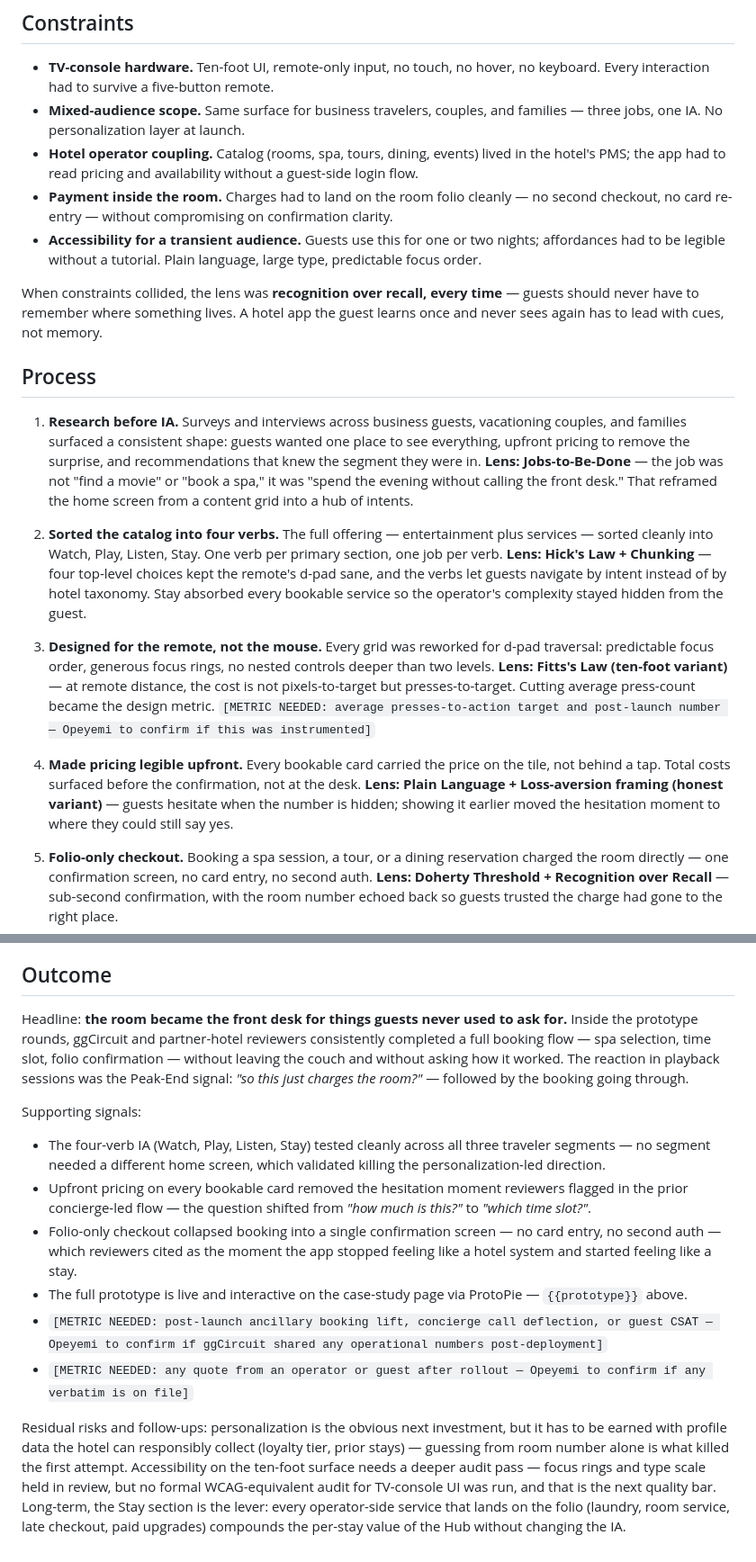
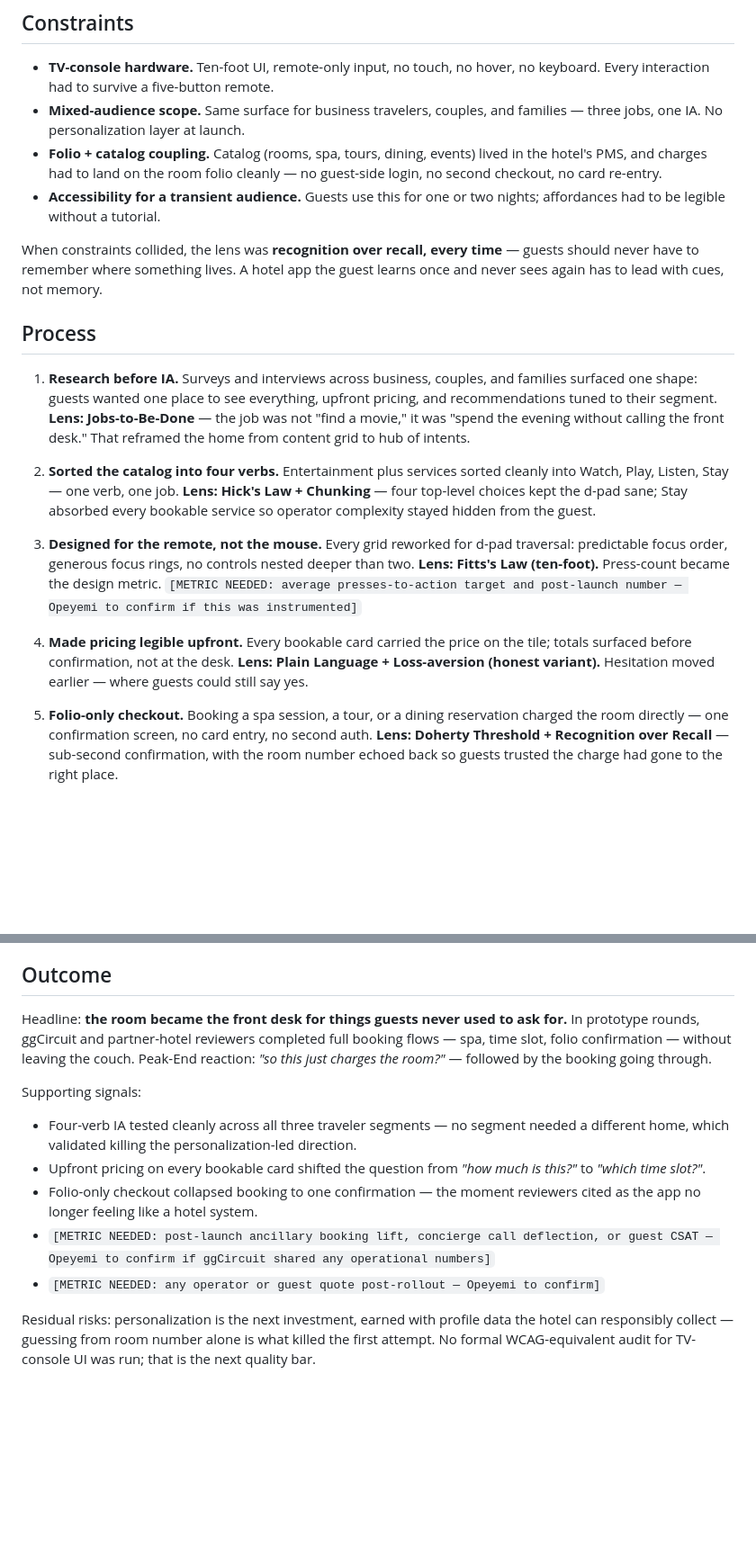
Before and after one commit to vibesyemmy/portfolio, a Markdown page: case-studies/hotel-hub.md, 2 parts joined by grey strips. Shown at 90% size. Rendered like a GitHub page; blank space fills up the shorter version.

Commit message:
docs(PUR-47): tighten Hotel Hub draft to slot-3 caps
Trim Process 355→315w (cap ≤320) and Outcome 276→185w (cap 140-200).
Beats 1-2 condensed; supporting-signals bullets de-fluffed; residual-
risks paragraph cut to the personalization + WCAG-audit follow-ups.
All section caps now within Lolu's slot-3 envelope.

Co-Authored-By: Claude Opus 4.7 <noreply@anthropic.com>
Co-Authored-By: Paperclip <noreply@paperclip.ing>

```diff
--- a/case-studies/hotel-hub.md
+++ b/case-studies/hotel-hub.md
@@ -39,21 +39,20 @@ Cost of inaction: every booking the guest didn't make from the room was either a
 
 - **TV-console hardware.** Ten-foot UI, remote-only input, no touch, no hover, no keyboard. Every interaction had to survive a five-button remote.
 - **Mixed-audience scope.** Same surface for business travelers, couples, and families — three jobs, one IA. No personalization layer at launch.
-- **Hotel operator coupling.** Catalog (rooms, spa, tours, dining, events) lived in the hotel's PMS; the app had to read pricing and availability without a guest-side login flow.
-- **Payment inside the room.** Charges had to land on the room folio cleanly — no second checkout, no card re-entry — without compromising on confirmation clarity.
-- **Accessibility for a transient audience.** Guests use this for one or two nights; affordances had to be legible without a tutorial. Plain language, large type, predictable focus order.
+- **Folio + catalog coupling.** Catalog (rooms, spa, tours, dining, events) lived in the hotel's PMS, and charges had to land on the room folio cleanly — no guest-side login, no second checkout, no card re-entry.
+- **Accessibility for a transient audience.** Guests use this for one or two nights; affordances had to be legible without a tutorial.
 
 When constraints collided, the lens was **recognition over recall, every time** — guests should never have to remember where something lives. A hotel app the guest learns once and never sees again has to lead with cues, not memory.
 
 ## Process
 
-1. **Research before IA.** Surveys and interviews across business guests, vacationing couples, and families surfaced a consistent shape: guests wanted one place to see everything, upfront pricing to remove the surprise, and recommendations that knew the segment they were in. **Lens: Jobs-to-Be-Done** — the job was not "find a movie" or "book a spa," it was "spend the evening without calling the front desk." That reframed the home screen from a content grid into a hub of intents.
+1. **Research before IA.** Surveys and interviews across business, couples, and families surfaced one shape: guests wanted one place to see everything, upfront pricing, and recommendations tuned to their segment. **Lens: Jobs-to-Be-Done** — the job was not "find a movie," it was "spend the evening without calling the front desk." That reframed the home from content grid to hub of intents.
 
-2. **Sorted the catalog into four verbs.** The full offering — entertainment plus services — sorted cleanly into Watch, Play, Listen, Stay. One verb per primary section, one job per verb. **Lens: Hick's Law + Chunking** — four top-level choices kept the remote's d-pad sane, and the verbs let guests navigate by intent instead of by hotel taxonomy. Stay absorbed every bookable service so the operator's complexity stayed hidden from the guest.
+2. **Sorted the catalog into four verbs.** Entertainment plus services sorted cleanly into Watch, Play, Listen, Stay — one verb, one job. **Lens: Hick's Law + Chunking** — four top-level choices kept the d-pad sane; Stay absorbed every bookable service so operator complexity stayed hidden from the guest.
 
-3. **Designed for the remote, not the mouse.** Every grid was reworked for d-pad traversal: predictable focus order, generous focus rings, no nested controls deeper than two levels. **Lens: Fitts's Law (ten-foot variant)** — at remote distance, the cost is not pixels-to-target but presses-to-target. Cutting average press-count became the design metric. `[METRIC NEEDED: average presses-to-action target and post-launch number — Opeyemi to confirm if this was instrumented]`
+3. **Designed for the remote, not the mouse.** Every grid reworked for d-pad traversal: predictable focus order, generous focus rings, no controls nested deeper than two. **Lens: Fitts's Law (ten-foot).** Press-count became the design metric. `[METRIC NEEDED: average presses-to-action target and post-launch number — Opeyemi to confirm if this was instrumented]`
 
-4. **Made pricing legible upfront.** Every bookable card carried the price on the tile, not behind a tap. Total costs surfaced before the confirmation, not at the desk. **Lens: Plain Language + Loss-aversion framing (honest variant)** — guests hesitate when the number is hidden; showing it earlier moved the hesitation moment to where they could still say yes.
+4. **Made pricing legible upfront.** Every bookable card carried the price on the tile; totals surfaced before confirmation, not at the desk. **Lens: Plain Language + Loss-aversion (honest variant).** Hesitation moved earlier — where guests could still say yes.
 
 5. **Folio-only checkout.** Booking a spa session, a tour, or a dining reservation charged the room directly — one confirmation screen, no card entry, no second auth. **Lens: Doherty Threshold + Recognition over Recall** — sub-second confirmation, with the room number echoed back so guests trusted the charge had gone to the right place.
 
@@ -73,15 +72,14 @@ When constraints collided, the lens was **recognition over recall, every time**
 
 ## Outcome
 
-Headline: **the room became the front desk for things guests never used to ask for.** Inside the prototype rounds, ggCircuit and partner-hotel reviewers consistently completed a full booking flow — spa selection, time slot, folio confirmation — without leaving the couch and without asking how it worked. The reaction in playback sessions was the Peak-End signal: *"so this just charges the room?"* — followed by the booking going through.
+Headline: **the room became the front desk for things guests never used to ask for.** In prototype rounds, ggCircuit and partner-hotel reviewers completed full booking flows — spa, time slot, folio confirmation — without leaving the couch. Peak-End reaction: *"so this just charges the room?"* — followed by the booking going through.
 
 Supporting signals:
 
-- The four-verb IA (Watch, Play, Listen, Stay) tested cleanly across all three traveler segments — no segment needed a different home screen, which validated killing the personalization-led direction.
-- Upfront pricing on every bookable card removed the hesitation moment reviewers flagged in the prior concierge-led flow — the question shifted from *"how much is this?"* to *"which time slot?"*.
-- Folio-only checkout collapsed booking into a single confirmation screen — no card entry, no second auth — which reviewers cited as the moment the app stopped feeling like a hotel system and started feeling like a stay.
-- The full prototype is live and interactive on the case-study page via ProtoPie — `{{prototype}}` above.
-- `[METRIC NEEDED: post-launch ancillary booking lift, concierge call deflection, or guest CSAT — Opeyemi to confirm if ggCircuit shared any operational numbers post-deployment]`
-- `[METRIC NEEDED: any quote from an operator or guest after rollout — Opeyemi to confirm if any verbatim is on file]`
+- Four-verb IA tested cleanly across all three traveler segments — no segment needed a different home, which validated killing the personalization-led direction.
+- Upfront pricing on every bookable card shifted the question from *"how much is this?"* to *"which time slot?"*.
+- Folio-only checkout collapsed booking to one confirmation — the moment reviewers cited as the app no longer feeling like a hotel system.
+- `[METRIC NEEDED: post-launch ancillary booking lift, concierge call deflection, or guest CSAT — Opeyemi to confirm if ggCircuit shared any operational numbers]`
+- `[METRIC NEEDED: any operator or guest quote post-rollout — Opeyemi to confirm]`
 
-Residual risks and follow-ups: personalization is the obvious next investment, but it has to be earned with profile data the hotel can responsibly collect (loyalty tier, prior stays) — guessing from room number alone is what killed the first attempt. Accessibility on the ten-foot surface needs a deeper audit pass — focus rings and type scale held in review, but no formal WCAG-equivalent audit for TV-console UI was run, and that is the next quality bar. Long-term, the Stay section is the lever: every operator-side service that lands on the folio (laundry, room service, late checkout, paid upgrades) compounds the per-stay value of the Hub without changing the IA.
+Residual risks: personalization is the next investment, earned with profile data the hotel can responsibly collect — guessing from room number alone is what killed the first attempt. No formal WCAG-equivalent audit for TV-console UI was run; that is the next quality bar.
```
Also changed, not shown: other parts of case-studies/hotel-hub.md (+3 -3 lines).
